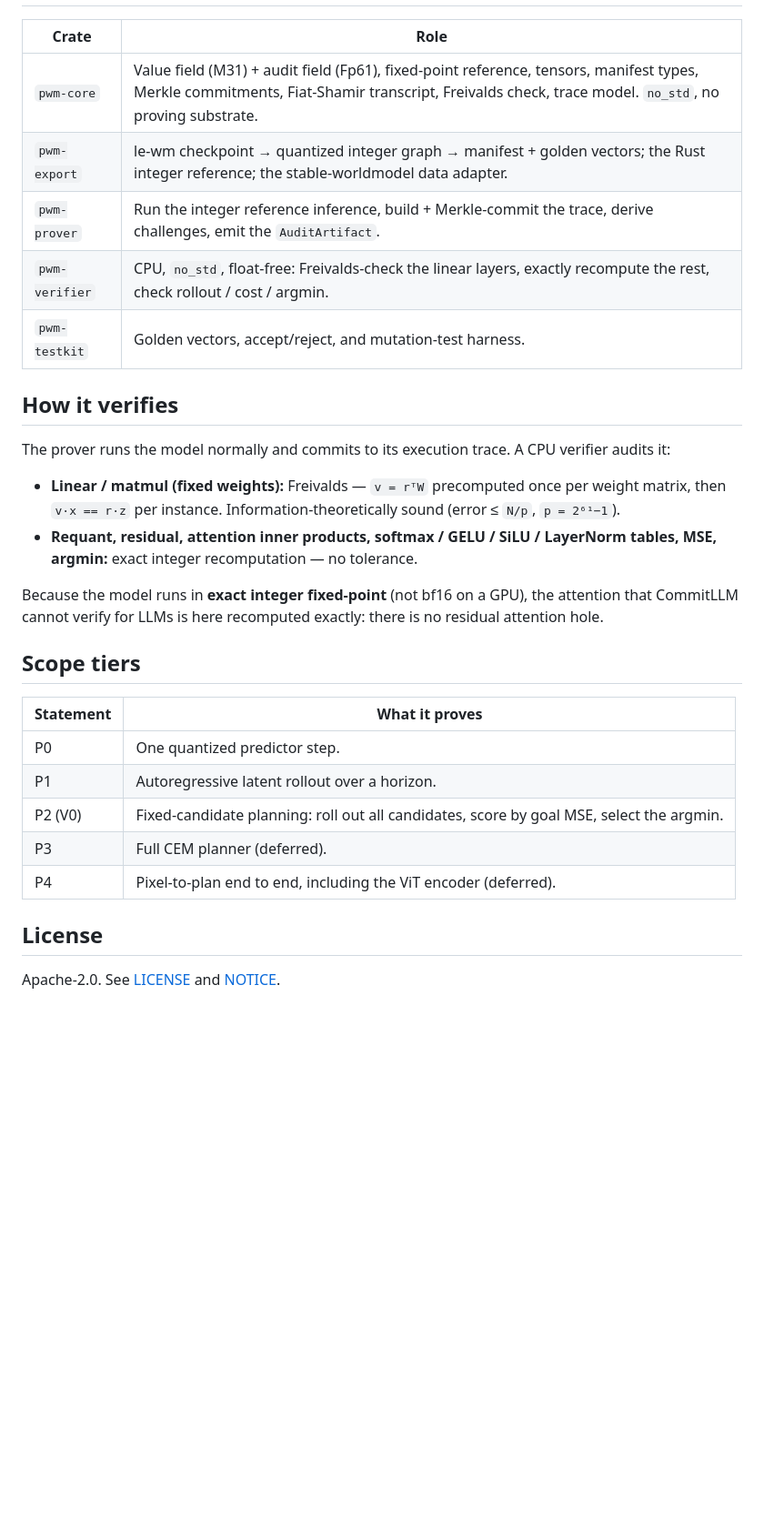
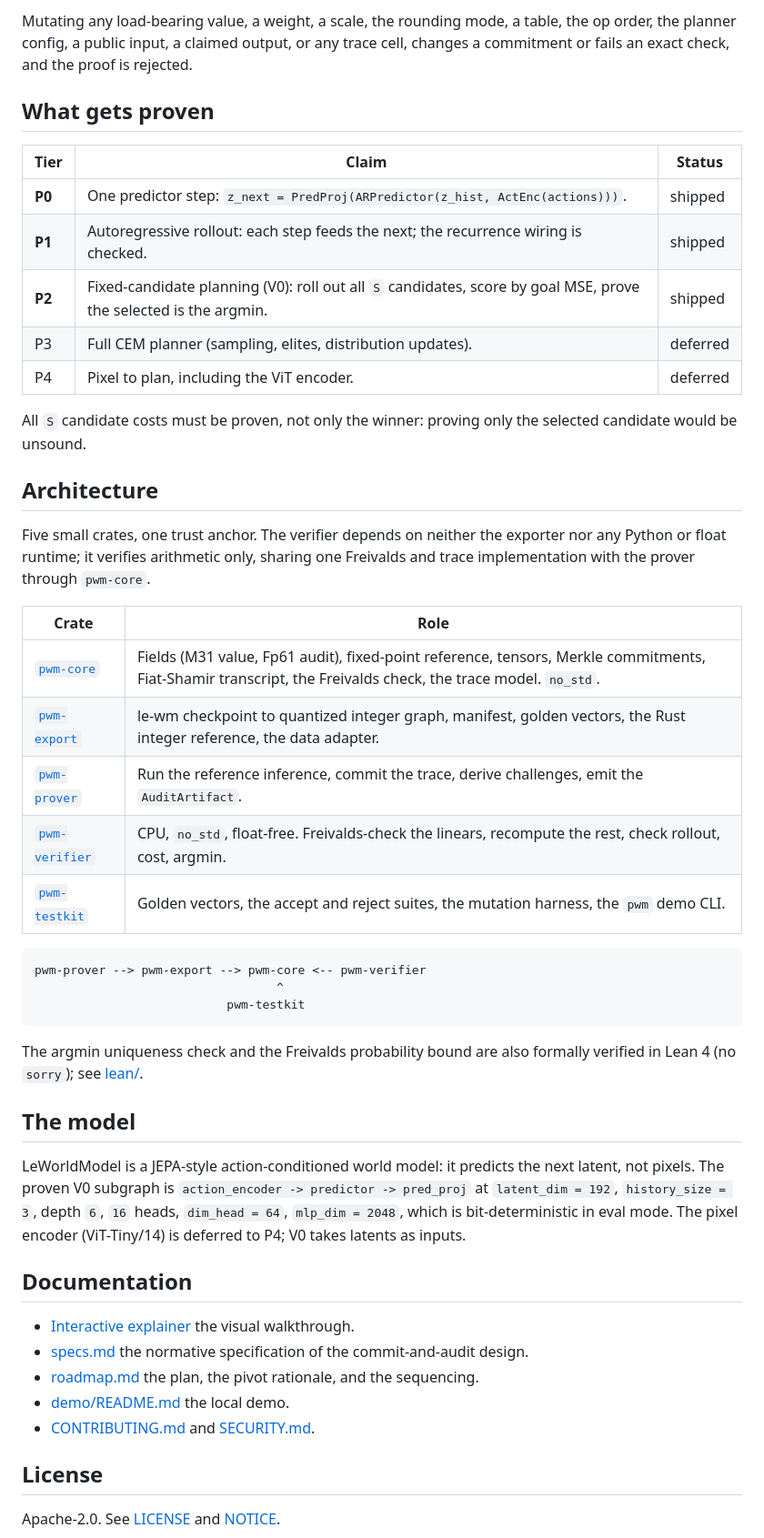
Before and after one commit to adrienlacombe/ProvableWorldModel, a Markdown page: README.md, the part around one of its changes. Shown at 91% size. Rendered like a GitHub page; blank space fills up the shorter version.

````diff
--- a/README.md
+++ b/README.md
@@ -29,36 +101,58 @@ PyTorch equivalence, physical truth of predictions, or zero-knowledge privacy.
+Mutating any load-bearing value, a weight, a scale, the rounding mode, a table, the
+op order, the planner config, a public input, a claimed output, or any trace cell,
+changes a commitment or fails an exact check, and the proof is rejected.
+
+## What gets proven
+
+| Tier | Claim | Status |
+|---|---|---|
+| **P0** | One predictor step: `z_next = PredProj(ARPredictor(z_hist, ActEnc(actions)))`. | shipped |
+| **P1** | Autoregressive rollout: each step feeds the next; the recurrence wiring is checked. | shipped |
+| **P2** | Fixed-candidate planning (V0): roll out all `S` candidates, score by goal MSE, prove the selected is the argmin. | shipped |
+| P3 | Full CEM planner (sampling, elites, distribution updates). | deferred |
+| P4 | Pixel to plan, including the ViT encoder. | deferred |
+
+All `S` candidate costs must be proven, not only the winner: proving only the
+selected candidate would be unsound.
+
+## Architecture
+
+Five small crates, one trust anchor. The verifier depends on neither the exporter
+nor any Python or float runtime; it verifies arithmetic only, sharing one
+Freivalds and trace implementation with the prover through `pwm-core`.
 
 | Crate | Role |
 |---|---|
-| `pwm-core` | Value field (M31) + audit field (Fp61), fixed-point reference, tensors, manifest types, Merkle commitments, Fiat-Shamir transcript, Freivalds check, trace model. `no_std`, no proving substrate. |
-| `pwm-export` | le-wm checkpoint → quantized integer graph → manifest + golden vectors; the Rust integer reference; the stable-worldmodel data adapter. |
-| `pwm-prover` | Run the integer reference inference, build + Merkle-commit the trace, derive challenges, emit the `AuditArtifact`. |
-| `pwm-verifier` | CPU, `no_std`, float-free: Freivalds-check the linear layers, exactly recompute the rest, check rollout / cost / argmin. |
-| `pwm-testkit` | Golden vectors, accept/reject, and mutation-test harness. |
+| [`pwm-core`](crates/pwm-core) | Fields (M31 value, Fp61 audit), fixed-point reference, tensors, Merkle commitments, Fiat-Shamir transcript, the Freivalds check, the trace model. `no_std`. |
+| [`pwm-export`](crates/pwm-export) | le-wm checkpoint to quantized integer graph, manifest, golden vectors, the Rust integer reference, the data adapter. |
+| [`pwm-prover`](crates/pwm-prover) | Run the reference inference, commit the trace, derive challenges, emit the `AuditArtifact`. |
+| [`pwm-verifier`](crates/pwm-verifier) | CPU, `no_std`, float-free. Freivalds-check the linears, recompute the rest, check rollout, cost, argmin. |
+| [`pwm-testkit`](crates/pwm-testkit) | Golden vectors, the accept and reject suites, the mutation harness, the `pwm` demo CLI. |
 
-## How it verifies
+```text
+pwm-prover --> pwm-export --> pwm-core <-- pwm-verifier
+                                  ^
+                           pwm-testkit
+```
 
-The prover runs the model normally and commits to its execution trace. A CPU
-verifier audits it:
+The argmin uniqueness check and the Freivalds probability bound are also formally
+verified in Lean 4 (no `sorry`); see [lean/](lean).
 
-- **Linear / matmul (fixed weights):** Freivalds — `v = rᵀW` precomputed once per
-  weight matrix, then `v·x == r·z` per instance. Information-theoretically sound
-  (error ≤ `N/p`, `p = 2⁶¹−1`).
-- **Requant, residual, attention inner products, softmax / GELU / SiLU /
-  LayerNorm tables, MSE, argmin:** exact integer recomputation — no tolerance.
+## The model
 
-Because the model runs in **exact integer fixed-point** (not bf16 on a GPU), the
-attention that CommitLLM cannot verify for LLMs is here recomputed exactly: there
-is no residual attention hole.
+LeWorldModel is a JEPA-style action-conditioned world model: it predicts the next
+latent, not pixels. The proven V0 subgraph is `action_encoder -> predictor ->
+pred_proj` at `latent_dim = 192`, `history_size = 3`, depth `6`, `16` heads,
+`dim_head = 64`, `mlp_dim = 2048`, which is bit-deterministic in eval mode. The
+pixel encoder (ViT-Tiny/14) is deferred to P4; V0 takes latents as inputs.
 
-## Scope tiers
+## Documentation
 
-| Statement | What it proves |
-|---|---|
-| P0 | One quantized predictor step. |
-| P1 | Autoregressive latent rollout over a horizon. |
-| P2 (V0) | Fixed-candidate planning: roll out all candidates, score by goal MSE, select the argmin. |
-| P3 | Full CEM planner (deferred). |
-| P4 | Pixel-to-plan end to end, including the ViT encoder (deferred). |
+- [Interactive explainer](https://abdelstark.github.io/ProvableWorldModel/) the visual walkthrough.
+- [specs.md](specs.md) the normative specification of the commit-and-audit design.
+- [roadmap.md](roadmap.md) the plan, the pivot rationale, and the sequencing.
+- [demo/README.md](demo/README.md) the local demo.
+- [CONTRIBUTING.md](CONTRIBUTING.md) and [SECURITY.md](SECURITY.md).
 
 ## License
 
````
Also changed, not shown: other parts of README.md (+93 -21 lines).
